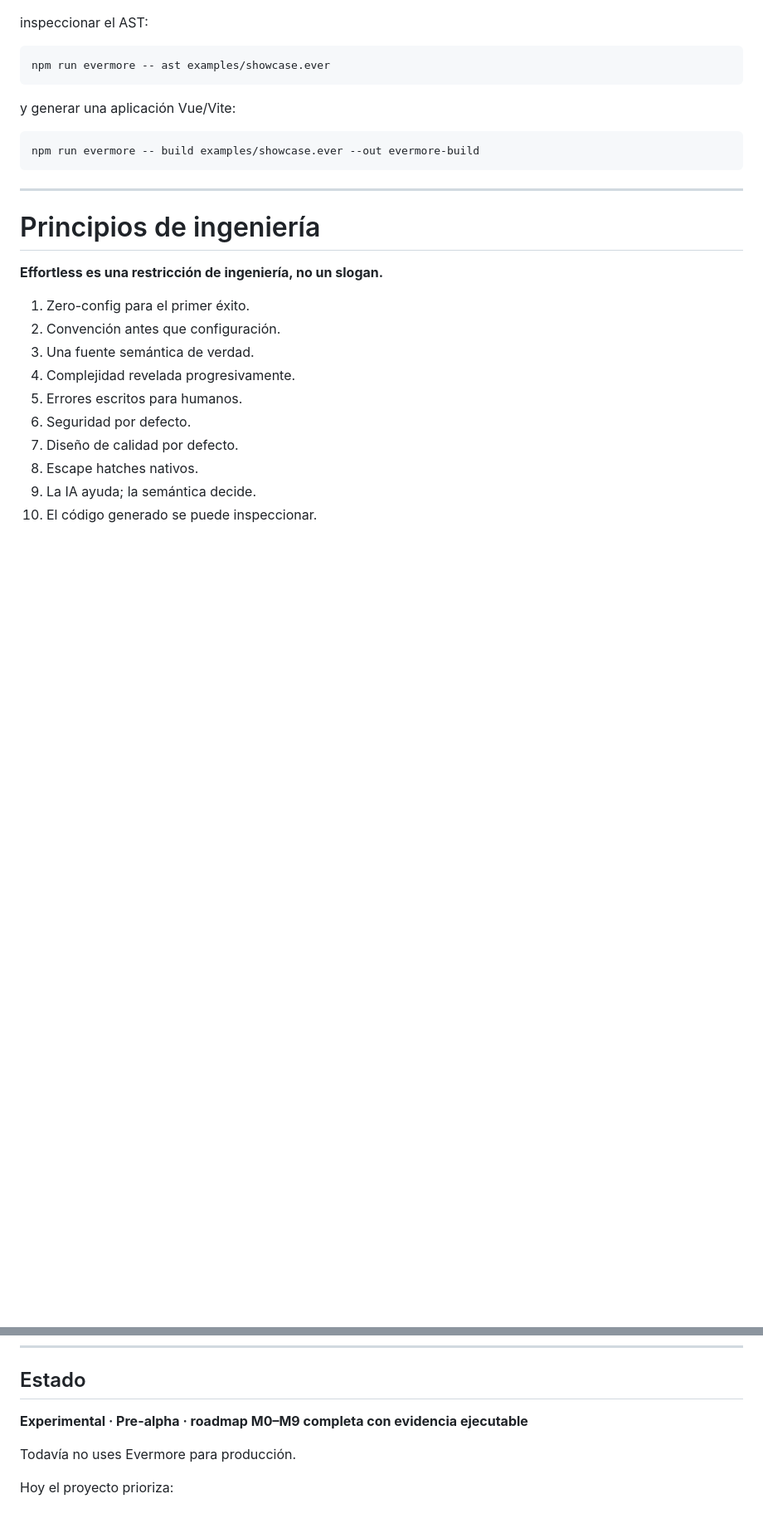
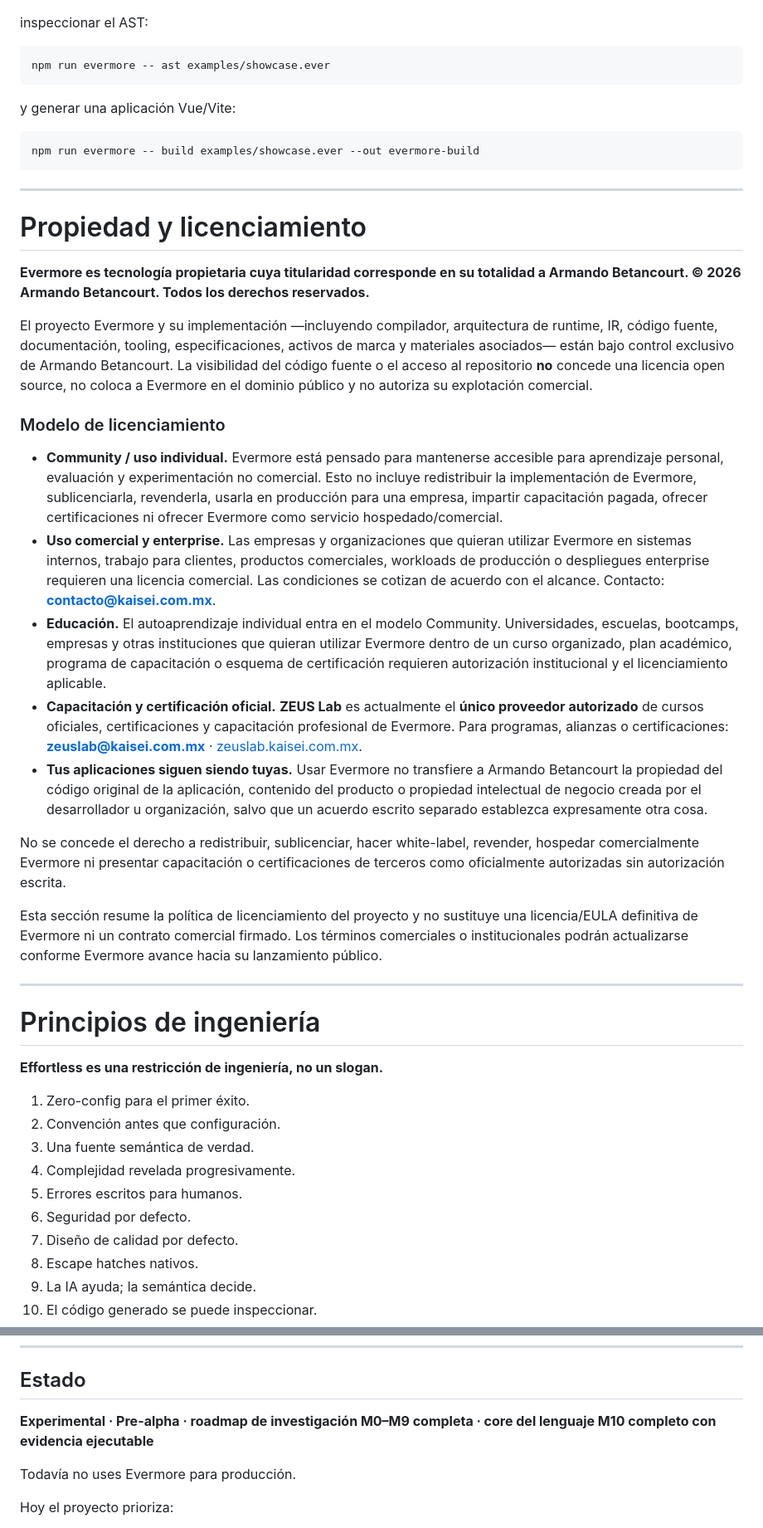
Before and after one commit to armaabetancourtt/evermore, a Markdown page: README.es.md, 2 parts joined by grey strips. Shown at 83% size. Drawn GitHub-style; blank space fills up the shorter version.

Commit message:
docs: documenta propiedad y licenciamiento de Evermore

```diff
--- a/README.es.md
+++ b/README.es.md
@@ -910,6 +912,26 @@ npm run evermore -- build examples/showcase.ever --out evermore-build
 
 ---
 
+# Propiedad y licenciamiento
+
+**Evermore es tecnología propietaria cuya titularidad corresponde en su totalidad a Armando Betancourt. © 2026 Armando Betancourt. Todos los derechos reservados.**
+
+El proyecto Evermore y su implementación —incluyendo compilador, arquitectura de runtime, IR, código fuente, documentación, tooling, especificaciones, activos de marca y materiales asociados— están bajo control exclusivo de Armando Betancourt. La visibilidad del código fuente o el acceso al repositorio **no** concede una licencia open source, no coloca a Evermore en el dominio público y no autoriza su explotación comercial.
+
+### Modelo de licenciamiento
+
+- **Community / uso individual.** Evermore está pensado para mantenerse accesible para aprendizaje personal, evaluación y experimentación no comercial. Esto no incluye redistribuir la implementación de Evermore, sublicenciarla, revenderla, usarla en producción para una empresa, impartir capacitación pagada, ofrecer certificaciones ni ofrecer Evermore como servicio hospedado/comercial.
+- **Uso comercial y enterprise.** Las empresas y organizaciones que quieran utilizar Evermore en sistemas internos, trabajo para clientes, productos comerciales, workloads de producción o despliegues enterprise requieren una licencia comercial. Las condiciones se cotizan de acuerdo con el alcance. Contacto: **contacto@kaisei.com.mx**.
+- **Educación.** El autoaprendizaje individual entra en el modelo Community. Universidades, escuelas, bootcamps, empresas y otras instituciones que quieran utilizar Evermore dentro de un curso organizado, plan académico, programa de capacitación o esquema de certificación requieren autorización institucional y el licenciamiento aplicable.
+- **Capacitación y certificación oficial.** **ZEUS Lab** es actualmente el **único proveedor autorizado** de cursos oficiales, certificaciones y capacitación profesional de Evermore. Para programas, alianzas o certificaciones: **zeuslab@kaisei.com.mx** · [zeuslab.kaisei.com.mx](https://zeuslab.kaisei.com.mx).
+- **Tus aplicaciones siguen siendo tuyas.** Usar Evermore no transfiere a Armando Betancourt la propiedad del código original de la aplicación, contenido del producto o propiedad intelectual de negocio creada por el desarrollador u organización, salvo que un acuerdo escrito separado establezca expresamente otra cosa.
+
+No se concede el derecho a redistribuir, sublicenciar, hacer white-label, revender, hospedar comercialmente Evermore ni presentar capacitación o certificaciones de terceros como oficialmente autorizadas sin autorización escrita.
+
+Esta sección resume la política de licenciamiento del proyecto y no sustituye una licencia/EULA definitiva de Evermore ni un contrato comercial firmado. Los términos comerciales o institucionales podrán actualizarse conforme Evermore avance hacia su lanzamiento público.
+
+---
+
 # Principios de ingeniería
 
 **Effortless es una restricción de ingeniería, no un slogan.**
@@ -1015,7 +1037,7 @@ Los targets pueden cambiar debajo.
 
 ## Estado
 
-**Experimental · Pre-alpha · roadmap M0–M9 completa con evidencia ejecutable**
+**Experimental · Pre-alpha · roadmap de investigación M0–M9 completa · core del lenguaje M10 completo con evidencia ejecutable**
 
 Todavía no uses Evermore para producción.
 
```
Also changed, not shown: other parts of README.es.md (+2 -0 lines).
